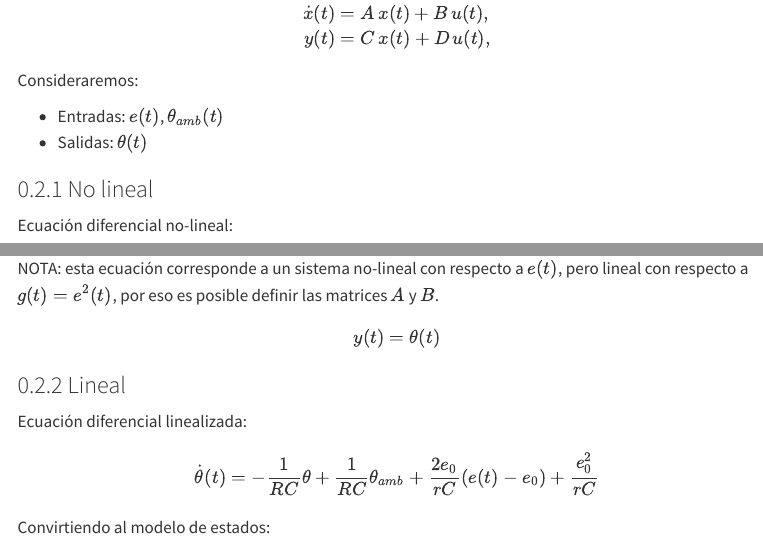
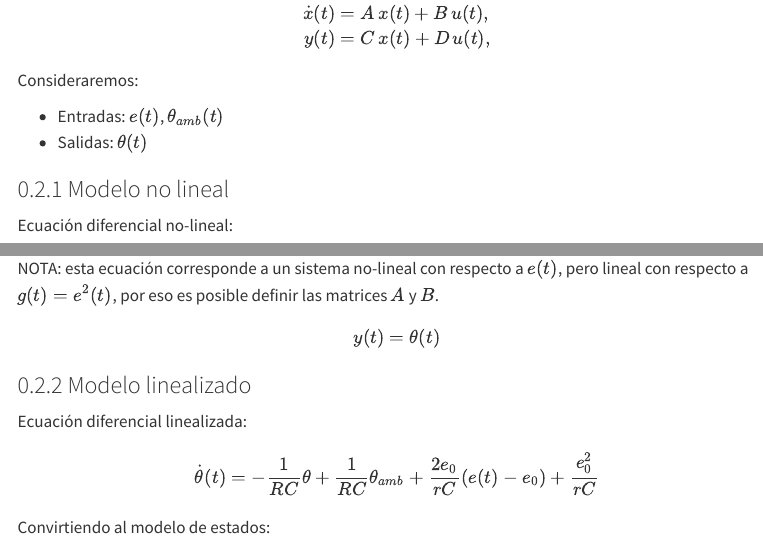
Before and after one commit to gianfranco-s/modelado-y-simulacion, a Quarto document (clase_02/clase_02.qmd): the page in a window 1100 px wide, from 1130 px down, and a second part further down, joined at a grey line. Rendered offline with R 4.5, knitr and Pandoc in place of Quarto, with nearby package versions; some code elsewhere in the file could not run offline; menus at the side of the page are left out.

```diff
--- a/clase_02/clase_02.qmd
+++ b/clase_02/clase_02.qmd
@@ -60,7 +60,7 @@
 * Entradas: $e(t)$, $\theta_{amb}(t)$
 * Salidas: $\theta (t)$
 
-### No lineal
+### Modelo no lineal
 Ecuación diferencial no-lineal:
 $$ \dot \theta (t) = -\frac{1}{RC} \theta + \frac{1}{RC} \theta_{amb} + \frac{1}{rC} e^2(t) $$
 
@@ -92,7 +92,7 @@
 y(t) = \theta(t)
 $$
 
-### Lineal
+### Modelo linealizado
 Ecuación diferencial linealizada:
 $$ \dot \theta (t) = -\frac{1}{RC} \theta + \frac{1}{RC} \theta_{amb} + \frac{2e_0}{rC} (e(t)-e_0) + \frac{e_0^2}{rC} $$
 
```
Also changed, not shown: Notas de clase/MyS - Notas de clase 03.pdf (added).
